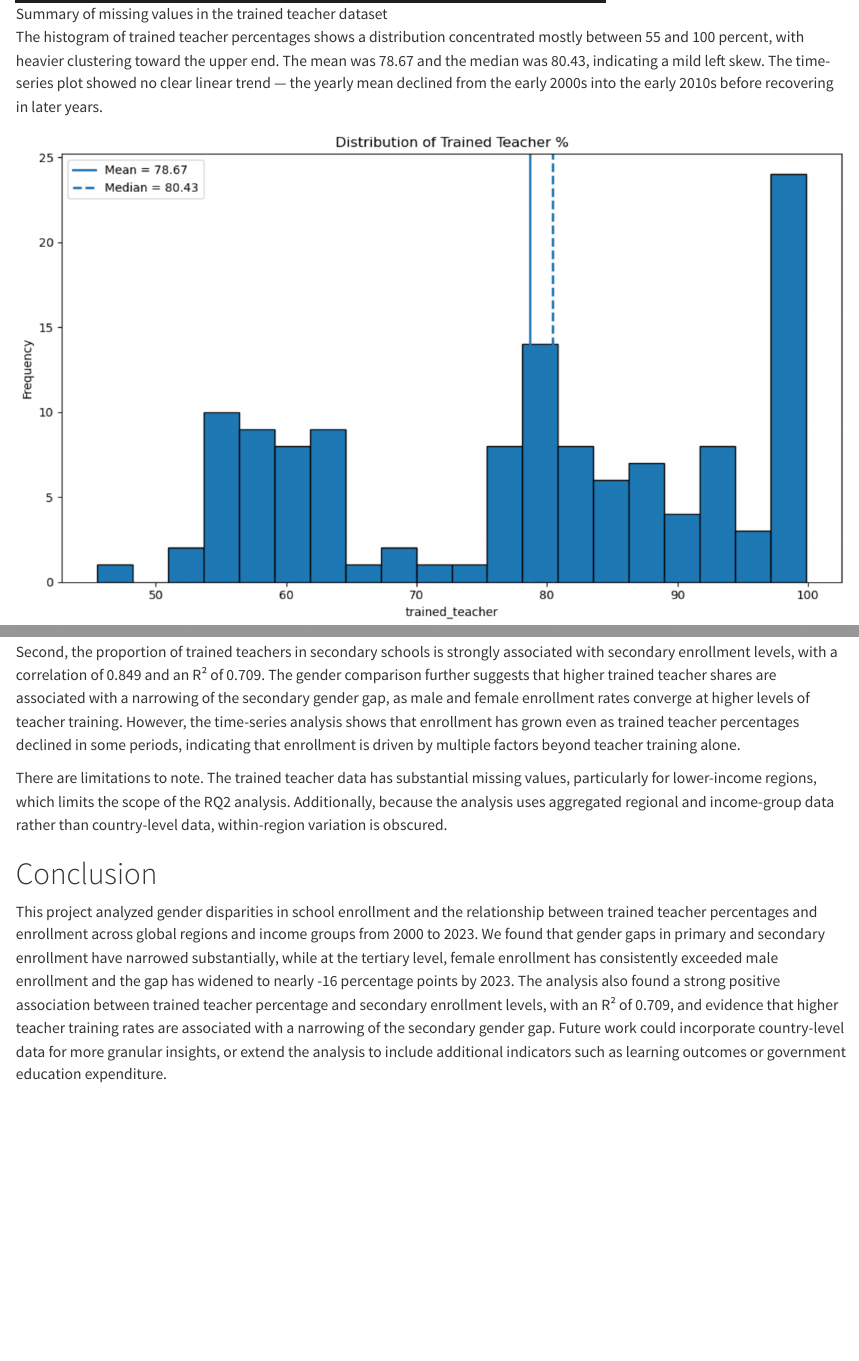
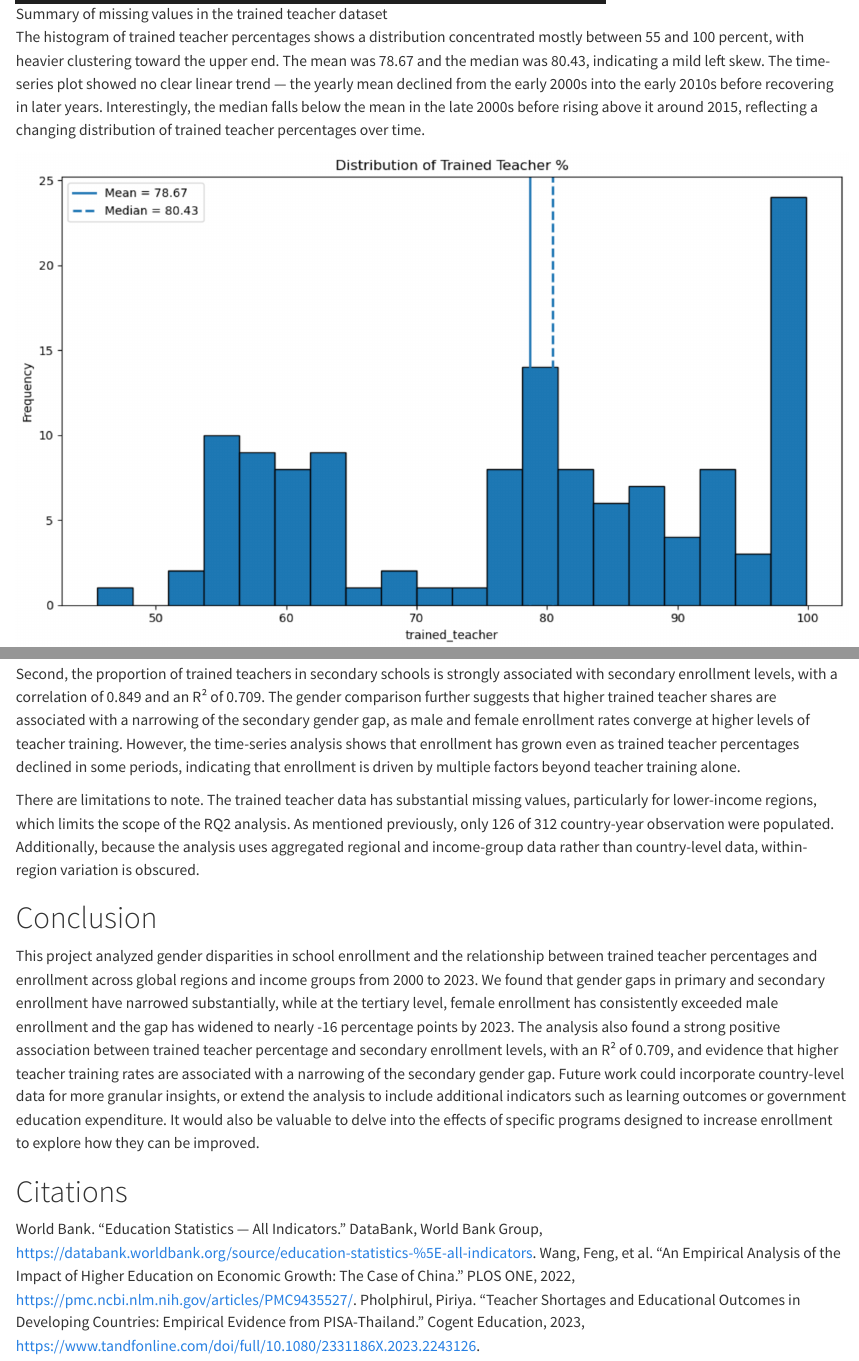
Before and after one commit to hankstandaert/datasci350-project, a Quarto document (quarto/report.qmd): the page in a window 1100 px wide, from 3840 px down before the commit and from 3930 px down after it, so that both start at the same text, and a second part further down, joined at a grey line. Rendered offline with R 4.5, knitr and Pandoc in place of Quarto, with nearby package versions.

Commit message:
adding citations

```diff
--- a/quarto/report.qmd
+++ b/quarto/report.qmd
@@ -122,7 +121,7 @@ After assessing the structure of the dataset and the extent of missing values, t
 
 ![Summary of missing values in the trained teacher dataset](../figures/trained_teacher_missing.png)
 
-The histogram of trained teacher percentages shows a distribution concentrated mostly between 55 and 100 percent, with heavier clustering toward the upper end. The mean was 78.67 and the median was 80.43, indicating a mild left skew. The time-series plot showed no clear linear trend — the yearly mean declined from the early 2000s into the early 2010s before recovering in later years.
+The histogram of trained teacher percentages shows a distribution concentrated mostly between 55 and 100 percent, with heavier clustering toward the upper end. The mean was 78.67 and the median was 80.43, indicating a mild left skew. The time-series plot showed no clear linear trend — the yearly mean declined from the early 2000s into the early 2010s before recovering in later years. Interestingly, the median falls below the mean in the late 2000s before rising above it around 2015, reflecting a changing distribution of trained teacher percentages over time.
 
 ![Histogram of trained teacher percentages with mean and median lines](../figures/trained_teacher_histogram.png)
 
@@ -392,8 +391,14 @@ The analysis reveals two key findings. First, gender gaps in primary and seconda
 
 Second, the proportion of trained teachers in secondary schools is strongly associated with secondary enrollment levels, with a correlation of 0.849 and an R² of 0.709. The gender comparison further suggests that higher trained teacher shares are associated with a narrowing of the secondary gender gap, as male and female enrollment rates converge at higher levels of teacher training. However, the time-series analysis shows that enrollment has grown even as trained teacher percentages declined in some periods, indicating that enrollment is driven by multiple factors beyond teacher training alone.
 
-There are limitations to note. The trained teacher data has substantial missing values, particularly for lower-income regions, which limits the scope of the RQ2 analysis. Additionally, because the analysis uses aggregated regional and income-group data rather than country-level data, within-region variation is obscured.
+There are limitations to note. The trained teacher data has substantial missing values, particularly for lower-income regions, which limits the scope of the RQ2 analysis. As mentioned previously, only 126 of 312 country-year observation were populated. Additionally, because the analysis uses aggregated regional and income-group data rather than country-level data, within-region variation is obscured.
 
 # Conclusion
 
-This project analyzed gender disparities in school enrollment and the relationship between trained teacher percentages and enrollment across global regions and income groups from 2000 to 2023. We found that gender gaps in primary and secondary enrollment have narrowed substantially, while at the tertiary level, female enrollment has consistently exceeded male enrollment and the gap has widened to nearly -16 percentage points by 2023. The analysis also found a strong positive association between trained teacher percentage and secondary enrollment levels, with an R² of 0.709, and evidence that higher teacher training rates are associated with a narrowing of the secondary gender gap. Future work could incorporate country-level data for more granular insights, or extend the analysis to include additional indicators such as learning outcomes or government education expenditure.
+This project analyzed gender disparities in school enrollment and the relationship between trained teacher percentages and enrollment across global regions and income groups from 2000 to 2023. We found that gender gaps in primary and secondary enrollment have narrowed substantially, while at the tertiary level, female enrollment has consistently exceeded male enrollment and the gap has widened to nearly -16 percentage points by 2023. The analysis also found a strong positive association between trained teacher percentage and secondary enrollment levels, with an R² of 0.709, and evidence that higher teacher training rates are associated with a narrowing of the secondary gender gap. Future work could incorporate country-level data for more granular insights, or extend the analysis to include additional indicators such as learning outcomes or government education expenditure. It would also be valuable to delve into the effects of specific programs designed to increase enrollment to explore how they can be improved.
+
+
+# Citations
+World Bank. "Education Statistics — All Indicators." DataBank, World Bank Group, https://databank.worldbank.org/source/education-statistics-%5E-all-indicators.
+Wang, Feng, et al. "An Empirical Analysis of the Impact of Higher Education on Economic Growth: The Case of China." PLOS ONE, 2022, https://pmc.ncbi.nlm.nih.gov/articles/PMC9435527/.
+Pholphirul, Piriya. "Teacher Shortages and Educational Outcomes in Developing Countries: Empirical Evidence from PISA-Thailand." Cogent Education, 2023, https://www.tandfonline.com/doi/full/10.1080/2331186X.2023.2243126.
```
Also changed, not shown: quarto/report.qmd (7 more changed lines).
